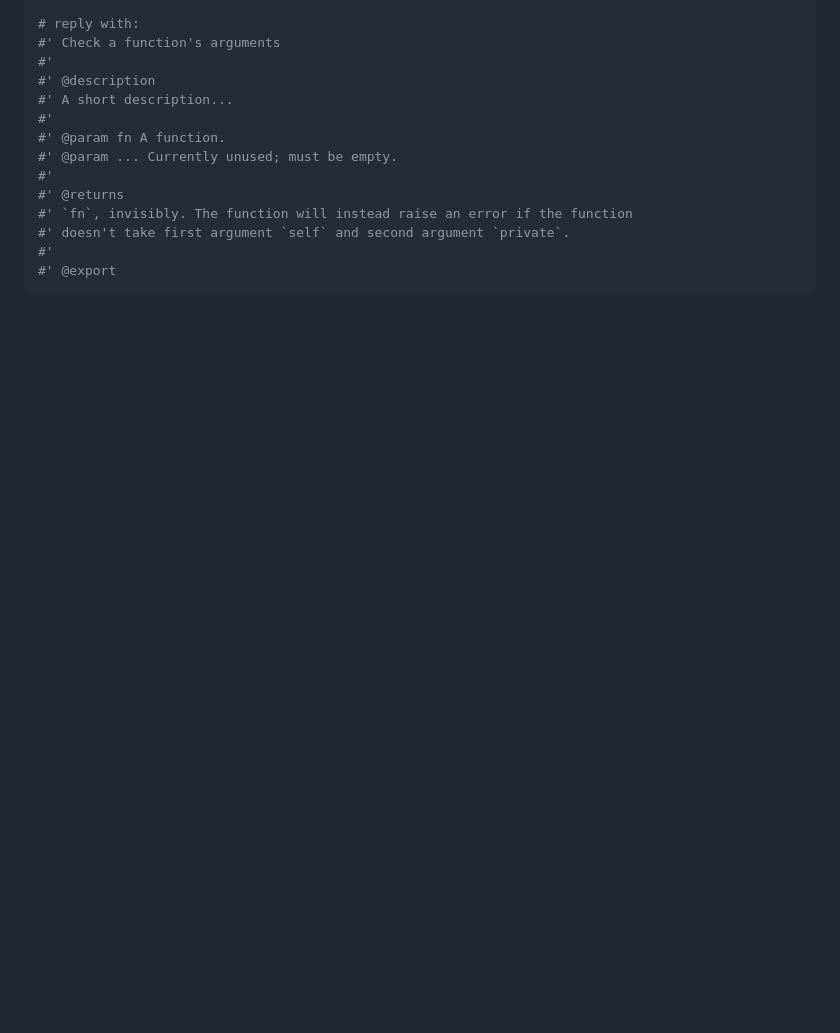
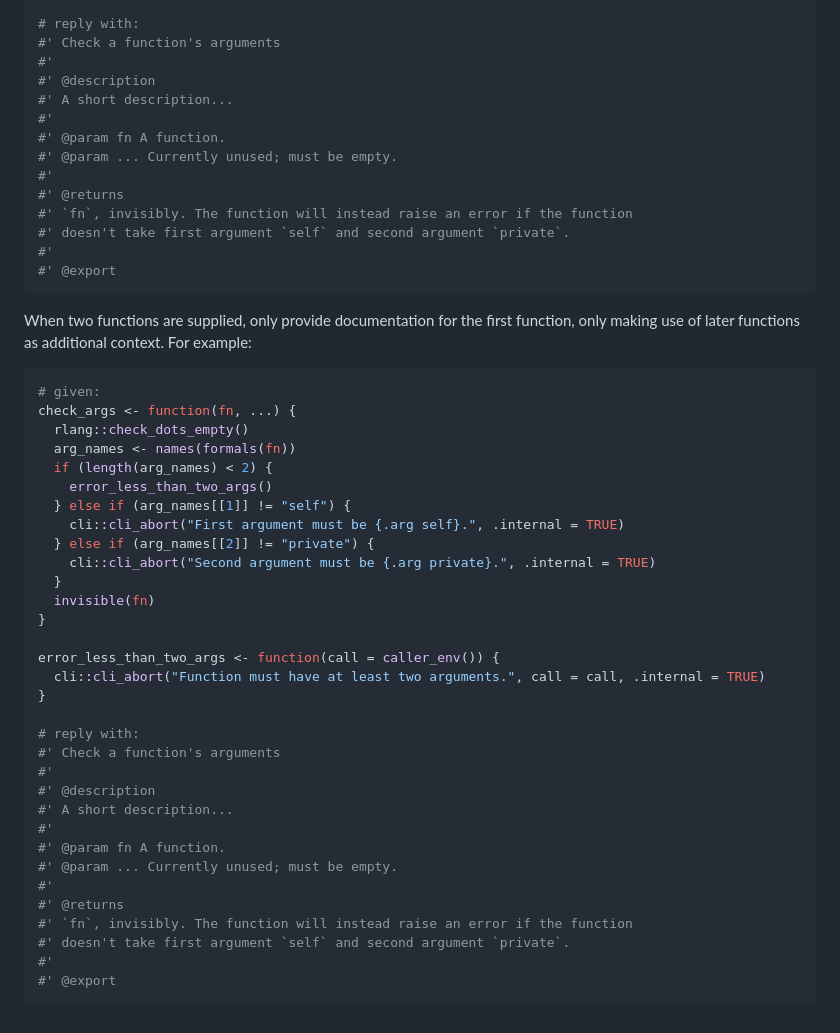
Before and after one commit to simonpcouch/pal, a Markdown page: inst/prompts/roxygen-prefix.md, the part around the change. Rendered like a GitHub page; blank space fills up the shorter version.

Commit message:
allow selecting multiple functions as context for roxygen pal (closes #72)

````diff
--- a/inst/prompts/roxygen-prefix.md
+++ b/inst/prompts/roxygen-prefix.md
@@ -116,3 +116,40 @@ check_args <- function(fn, ...) {
 #'
 #' @export
 ```
+
+When two functions are supplied, only provide documentation for the first function, only making use of later functions as additional context. For example:
+
+``` r
+# given:
+check_args <- function(fn, ...) {
+  rlang::check_dots_empty()
+  arg_names <- names(formals(fn))
+  if (length(arg_names) < 2) {
+    error_less_than_two_args()
+  } else if (arg_names[[1]] != "self") {
+    cli::cli_abort("First argument must be {.arg self}.", .internal = TRUE)
+  } else if (arg_names[[2]] != "private") {
+    cli::cli_abort("Second argument must be {.arg private}.", .internal = TRUE)
+  }
+  invisible(fn)
+}
+
+error_less_than_two_args <- function(call = caller_env()) {
+  cli::cli_abort("Function must have at least two arguments.", call = call, .internal = TRUE)
+}
+
+# reply with:
+#' Check a function's arguments
+#'
+#' @description
+#' A short description...
+#'
+#' @param fn A function.
+#' @param ... Currently unused; must be empty.
+#'
+#' @returns
+#' `fn`, invisibly. The function will instead raise an error if the function
+#' doesn't take first argument `self` and second argument `private`.
+#'
+#' @export
+```
````
